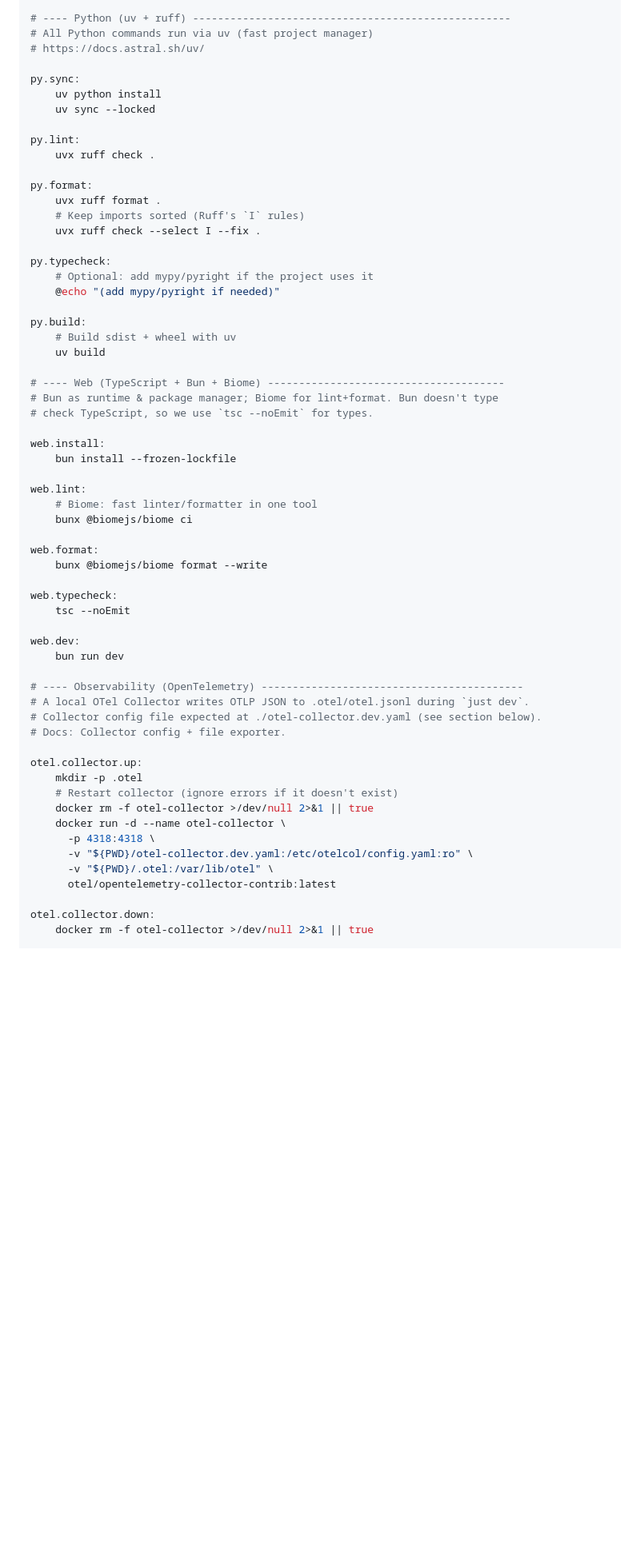
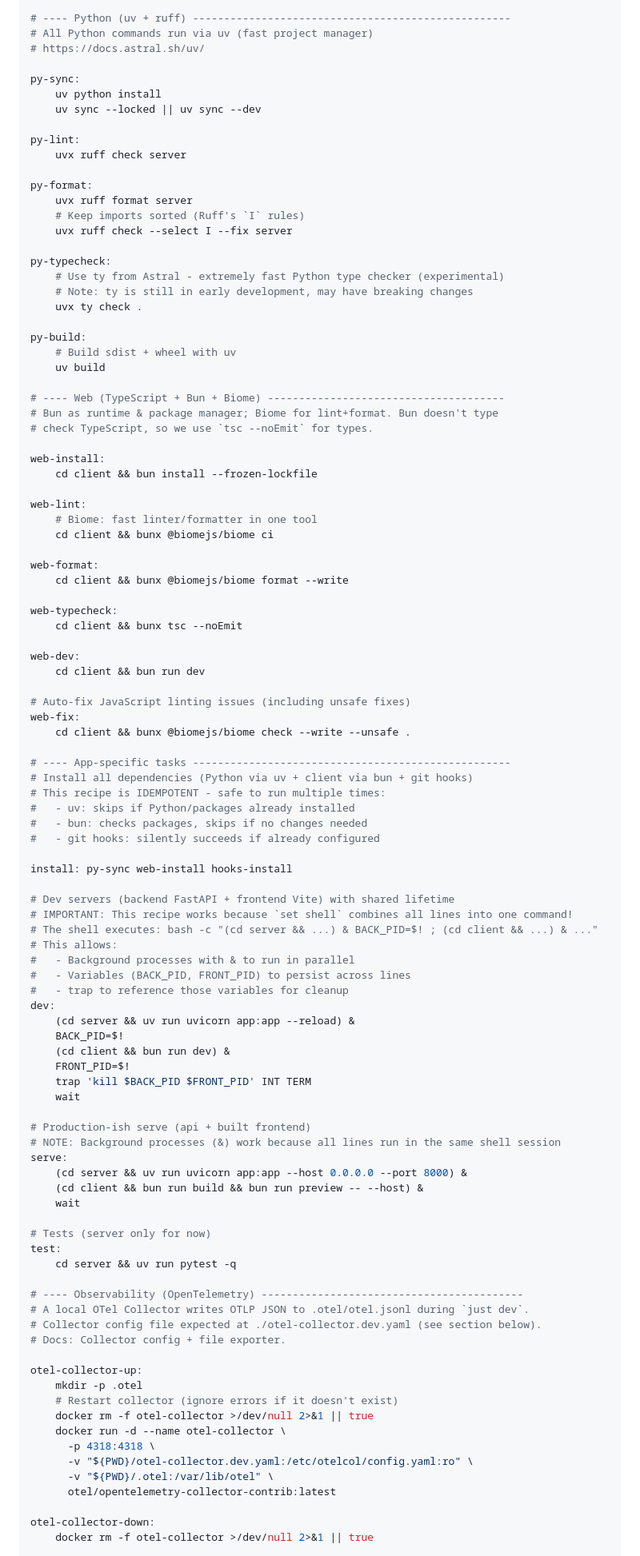
Before and after one commit to ilyannn/bulgarian-app, a Markdown page: docs/my_tech_stack.md, the part around one of its changes. Shown at 80% size. GitHub-like rendering; blank space fills up the shorter version.

```diff
--- a/docs/my_tech_stack.md
+++ b/docs/my_tech_stack.md
@@ -26,23 +26,24 @@ DEFAULT_BRANCH := "main"
 # All Python commands run via uv (fast project manager)
 # https://docs.astral.sh/uv/
 
-py.sync:
+py-sync:
 	uv python install
-	uv sync --locked
+	uv sync --locked || uv sync --dev
 
-py.lint:
-	uvx ruff check .
+py-lint:
+	uvx ruff check server
 
-py.format:
-	uvx ruff format .
+py-format:
+	uvx ruff format server
 	# Keep imports sorted (Ruff's `I` rules)
-	uvx ruff check --select I --fix .
+	uvx ruff check --select I --fix server
 
-py.typecheck:
-	# Optional: add mypy/pyright if the project uses it
-	@echo "(add mypy/pyright if needed)"
+py-typecheck:
+	# Use ty from Astral - extremely fast Python type checker (experimental)
+	# Note: ty is still in early development, may have breaking changes
+	uvx ty check .
 
-py.build:
+py-build:
 	# Build sdist + wheel with uv
 	uv build
 
@@ -50,28 +51,67 @@ py.build:
 # Bun as runtime & package manager; Biome for lint+format. Bun doesn't type
 # check TypeScript, so we use `tsc --noEmit` for types.
 
-web.install:
-	bun install --frozen-lockfile
+web-install:
+	cd client && bun install --frozen-lockfile
 
-web.lint:
+web-lint:
 	# Biome: fast linter/formatter in one tool
-	bunx @biomejs/biome ci
+	cd client && bunx @biomejs/biome ci
 
-web.format:
-	bunx @biomejs/biome format --write
+web-format:
+	cd client && bunx @biomejs/biome format --write
 
-web.typecheck:
-	tsc --noEmit
+web-typecheck:
+	cd client && bunx tsc --noEmit
 
-web.dev:
-	bun run dev
+web-dev:
+	cd client && bun run dev
+
+# Auto-fix JavaScript linting issues (including unsafe fixes)
+web-fix:
+	cd client && bunx @biomejs/biome check --write --unsafe .
+
+# ---- App-specific tasks ---------------------------------------------------
+# Install all dependencies (Python via uv + client via bun + git hooks)
+# This recipe is IDEMPOTENT - safe to run multiple times:
+#   - uv: skips if Python/packages already installed
+#   - bun: checks packages, skips if no changes needed
+#   - git hooks: silently succeeds if already configured
+
+install: py-sync web-install hooks-install
+
+# Dev servers (backend FastAPI + frontend Vite) with shared lifetime
+# IMPORTANT: This recipe works because `set shell` combines all lines into one command!
+# The shell executes: bash -c "(cd server && ...) & BACK_PID=$! ; (cd client && ...) & ..."
+# This allows:
+#   - Background processes with & to run in parallel
+#   - Variables (BACK_PID, FRONT_PID) to persist across lines
+#   - trap to reference those variables for cleanup
+dev:
+	(cd server && uv run uvicorn app:app --reload) &
+	BACK_PID=$!
+	(cd client && bun run dev) &
+	FRONT_PID=$!
+	trap 'kill $BACK_PID $FRONT_PID' INT TERM
+	wait
+
+# Production-ish serve (api + built frontend)
+# NOTE: Background processes (&) work because all lines run in the same shell session
+serve:
+	(cd server && uv run uvicorn app:app --host 0.0.0.0 --port 8000) &
+	(cd client && bun run build && bun run preview -- --host) &
+	wait
+
+# Tests (server only for now)
+test:
+	cd server && uv run pytest -q
 
 # ---- Observability (OpenTelemetry) ------------------------------------------
 # A local OTel Collector writes OTLP JSON to .otel/otel.jsonl during `just dev`.
 # Collector config file expected at ./otel-collector.dev.yaml (see section below).
 # Docs: Collector config + file exporter.
 
-otel.collector.up:
+otel-collector-up:
 	mkdir -p .otel
 	# Restart collector (ignore errors if it doesn't exist)
 	docker rm -f otel-collector >/dev/null 2>&1 || true
@@ -81,7 +121,7 @@ otel.collector.up:
 	  -v "${PWD}/.otel:/var/lib/otel" \
 	  otel/opentelemetry-collector-contrib:latest
 
-otel.collector.down:
+otel-collector-down:
 	docker rm -f otel-collector >/dev/null 2>&1 || true
 
 # Dev entrypoint: start collector and your app(s) with OTLP env vars set.
```
Also changed, not shown: other parts of docs/my_tech_stack.md (+34 -26 lines), docs/bg_gpt5_plan.md (+2 -2 lines).
